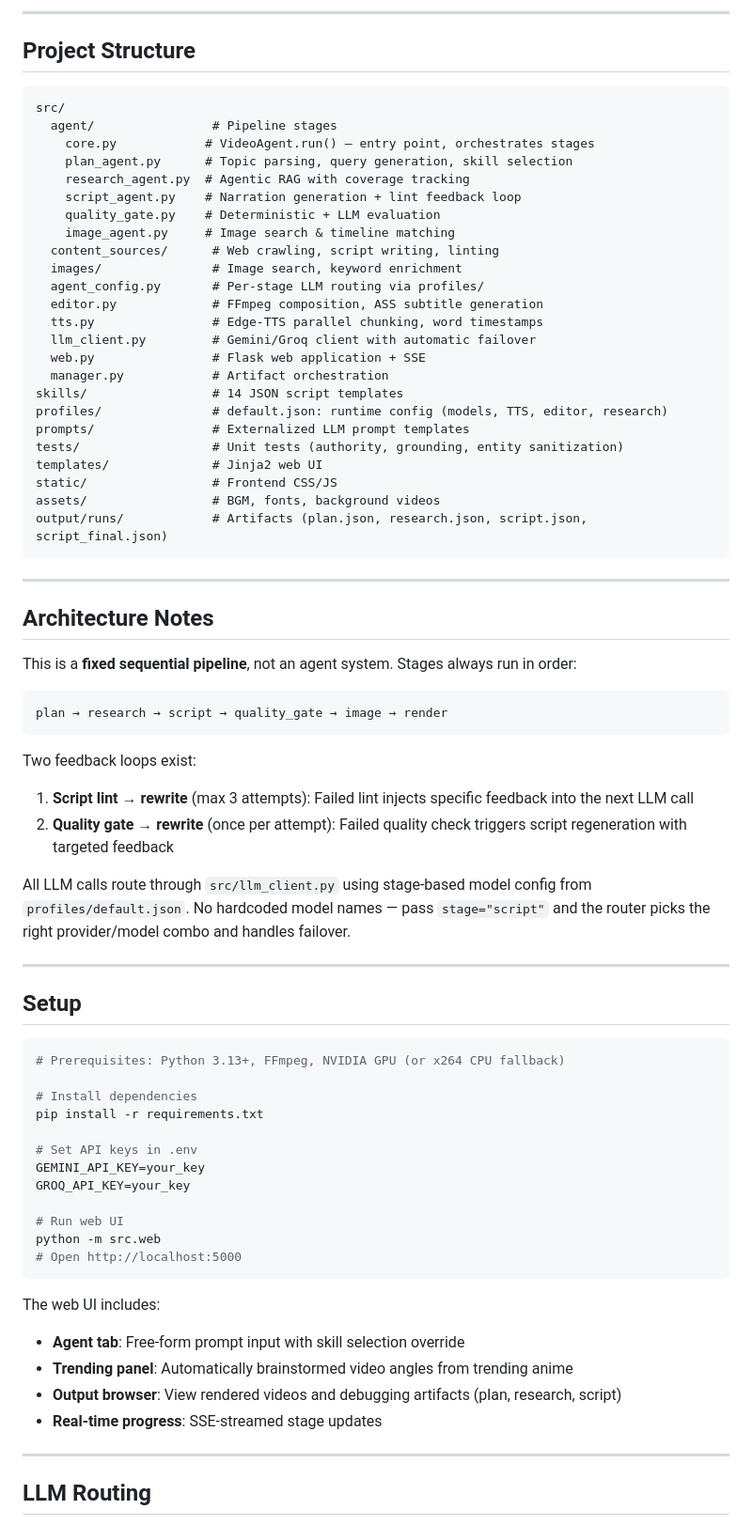
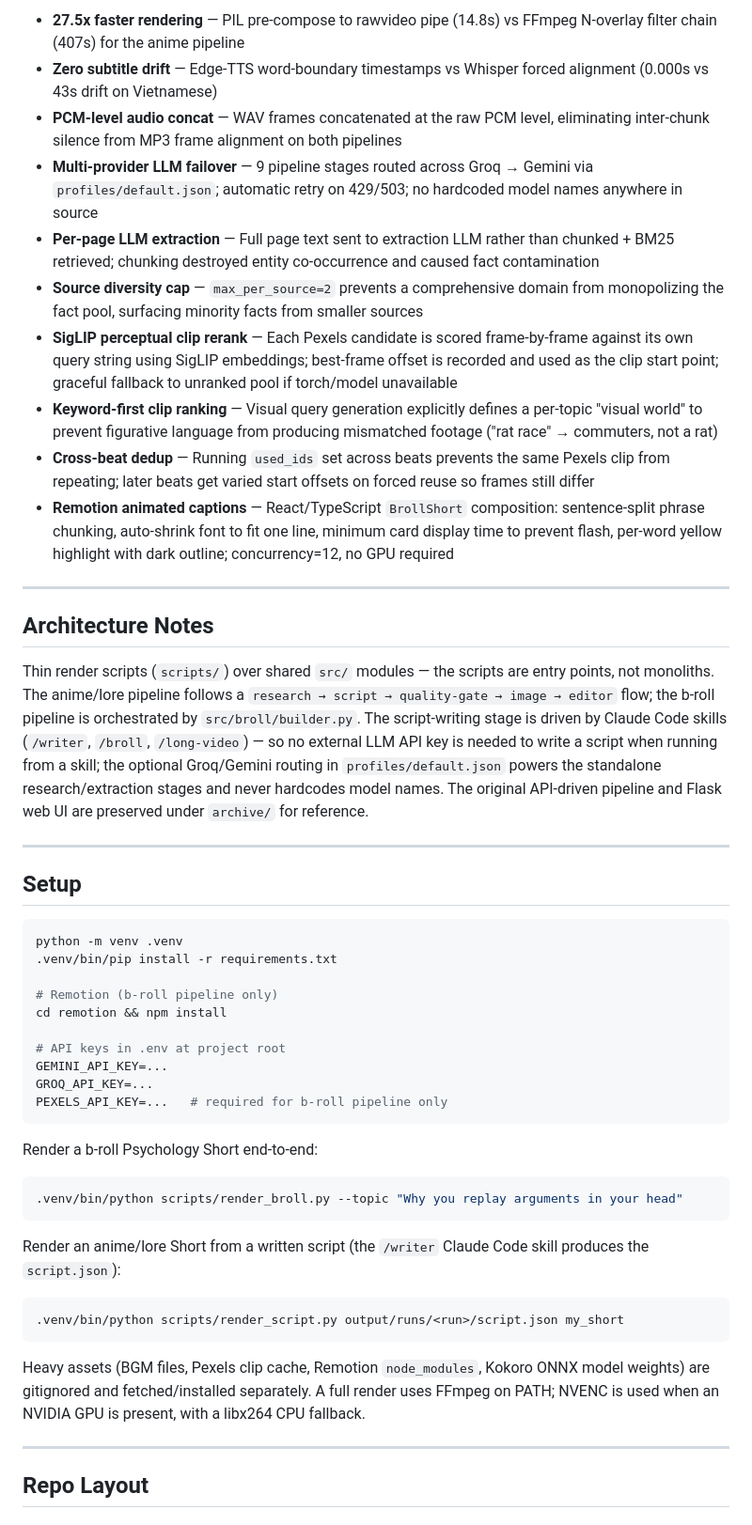
Before and after one commit to Matcry12/Video-Maker, a Markdown page: README.md, the part around one of its changes. Shown at 94% size. GitHub-like rendering.

````diff
--- a/README.md
+++ b/README.md
@@ -159,76 +100,52 @@ No ML model — substring matching on image metadata, <10ms for 30 images.
----
-
-## Project Structure
-
-```
-src/
-  agent/                # Pipeline stages
-    core.py            # VideoAgent.run() — entry point, orchestrates stages
-    plan_agent.py      # Topic parsing, query generation, skill selection
-    research_agent.py  # Agentic RAG with coverage tracking
-    script_agent.py    # Narration generation + lint feedback loop
-    quality_gate.py    # Deterministic + LLM evaluation
-    image_agent.py     # Image search & timeline matching
-  content_sources/      # Web crawling, script writing, linting
-  images/               # Image search, keyword enrichment
-  agent_config.py       # Per-stage LLM routing via profiles/
-  editor.py             # FFmpeg composition, ASS subtitle generation
-  tts.py                # Edge-TTS parallel chunking, word timestamps
-  llm_client.py         # Gemini/Groq client with automatic failover
-  web.py                # Flask web application + SSE
-  manager.py            # Artifact orchestration
-skills/                 # 14 JSON script templates
-profiles/               # default.json: runtime config (models, TTS, editor, research)
-prompts/                # Externalized LLM prompt templates
-tests/                  # Unit tests (authority, grounding, entity sanitization)
-templates/              # Jinja2 web UI
-static/                 # Frontend CSS/JS
-assets/                 # BGM, fonts, background videos
-output/runs/            # Artifacts (plan.json, research.json, script.json, script_final.json)
-```
+- **27.5x faster rendering** — PIL pre-compose to rawvideo pipe (14.8s) vs FFmpeg N-overlay filter chain (407s) for the anime pipeline
+- **Zero subtitle drift** — Edge-TTS word-boundary timestamps vs Whisper forced alignment (0.000s vs 43s drift on Vietnamese)
+- **PCM-level audio concat** — WAV frames concatenated at the raw PCM level, eliminating inter-chunk silence from MP3 frame alignment on both pipelines
+- **Multi-provider LLM failover** — 9 pipeline stages routed across Groq → Gemini via `profiles/default.json`; automatic retry on 429/503; no hardcoded model names anywhere in source
+- **Per-page LLM extraction** — Full page text sent to extraction LLM rather than chunked + BM25 retrieved; chunking destroyed entity co-occurrence and caused fact contamination
+- **Source diversity cap** — `max_per_source=2` prevents a comprehensive domain from monopolizing the fact pool, surfacing minority facts from smaller sources
+- **SigLIP perceptual clip rerank** — Each Pexels candidate is scored frame-by-frame against its own query string using SigLIP embeddings; best-frame offset is recorded and used as the clip start point; graceful fallback to unranked pool if torch/model unavailable
+- **Keyword-first clip ranking** — Visual query generation explicitly defines a per-topic "visual world" to prevent figurative language from producing mismatched footage ("rat race" → commuters, not a rat)
+- **Cross-beat dedup** — Running `used_ids` set across beats prevents the same Pexels clip from repeating; later beats get varied start offsets on forced reuse so frames still differ
+- **Remotion animated captions** — React/TypeScript `BrollShort` composition: sentence-split phrase chunking, auto-shrink font to fit one line, minimum card display time to prevent flash, per-word yellow highlight with dark outline; concurrency=12, no GPU required
 
 ---
 
 ## Architecture Notes
 
-This is a **fixed sequential pipeline**, not an agent system. Stages always run in order:
-
-```
-plan → research → script → quality_gate → image → render
-```
-
-Two feedback loops exist:
-1. **Script lint → rewrite** (max 3 attempts): Failed lint injects specific feedback into the next LLM call
-2. **Quality gate → rewrite** (once per attempt): Failed quality check triggers script regeneration with targeted feedback
-
-All LLM calls route through `src/llm_client.py` using stage-based model config from `profiles/default.json`. No hardcoded model names — pass `stage="script"` and the router picks the right provider/model combo and handles failover.
+Thin render scripts (`scripts/`) over shared `src/` modules — the scripts are entry points, not monoliths. The anime/lore pipeline follows a `research → script → quality-gate → image → editor` flow; the b-roll pipeline is orchestrated by `src/broll/builder.py`. The script-writing stage is driven by Claude Code skills (`/writer`, `/broll`, `/long-video`) — so no external LLM API key is needed to write a script when running from a skill; the optional Groq/Gemini routing in `profiles/default.json` powers the standalone research/extraction stages and never hardcodes model names. The original API-driven pipeline and Flask web UI are preserved under `archive/` for reference.
 
 ---
 
 ## Setup
 
 ```bash
-# Prerequisites: Python 3.13+, FFmpeg, NVIDIA GPU (or x264 CPU fallback)
+python -m venv .venv
+.venv/bin/pip install -r requirements.txt
 
-# Install dependencies
-pip install -r requirements.txt
+# Remotion (b-roll pipeline only)
+cd remotion && npm install
 
-# Set API keys in .env
-GEMINI_API_KEY=your_key
-GROQ_API_KEY=your_key
-
-# Run web UI
-python -m src.web
-# Open http://localhost:5000
+# API keys in .env at project root
+GEMINI_API_KEY=...
+GROQ_API_KEY=...
+PEXELS_API_KEY=...   # required for b-roll pipeline only
 ```
 
-The web UI includes:
-- **Agent tab**: Free-form prompt input with skill selection override
-- **Trending panel**: Automatically brainstormed video angles from trending anime
-- **Output browser**: View rendered videos and debugging artifacts (plan, research, script)
-- **Real-time progress**: SSE-streamed stage updates
+Render a b-roll Psychology Short end-to-end:
+
+```bash
+.venv/bin/python scripts/render_broll.py --topic "Why you replay arguments in your head"
+```
+
+Render an anime/lore Short from a written script (the `/writer` Claude Code skill produces the `script.json`):
+
+```bash
+.venv/bin/python scripts/render_script.py output/runs/<run>/script.json my_short
+```
+
+Heavy assets (BGM files, Pexels clip cache, Remotion `node_modules`, Kokoro ONNX model weights) are gitignored and fetched/installed separately. A full render uses FFmpeg on PATH; NVENC is used when an NVIDIA GPU is present, with a libx264 CPU fallback.
 
 ---
 
-## LLM Routing
+## Repo Layout
 
````
Also changed, not shown: other parts of README.md (+91 -164 lines), docs/demos/anime_lore_short.jpg (added), docs/demos/broll_psychology_short.jpg (added), 2 other files.
